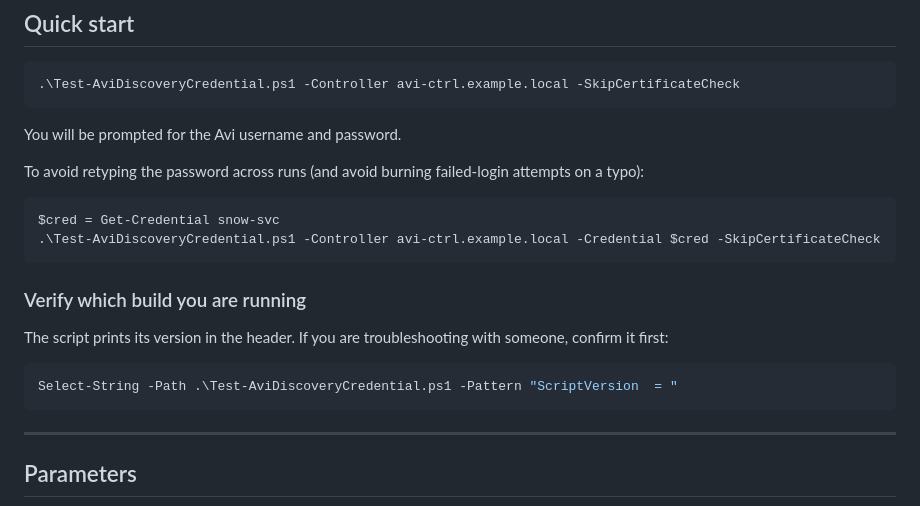
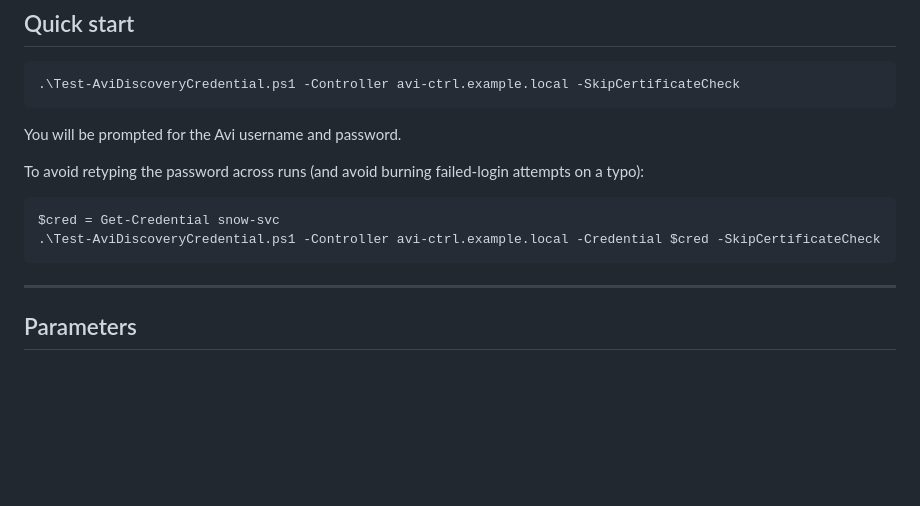
Before and after one commit to jyanagi/avi, a Markdown page: scripts/README.md, the part around the change. Rendered like a GitHub page; blank space fills up the shorter version.

````diff
--- a/scripts/README.md
+++ b/scripts/README.md
@@ -35,14 +35,6 @@ To avoid retyping the password across runs (and avoid burning failed-login attem
 ```powershell
 $cred = Get-Credential snow-svc
 .\Test-AviDiscoveryCredential.ps1 -Controller avi-ctrl.example.local -Credential $cred -SkipCertificateCheck
-```
-
-### Verify which build you are running
-
-The script prints its version in the header. If you are troubleshooting with someone, confirm it first:
-
-```powershell
-Select-String -Path .\Test-AviDiscoveryCredential.ps1 -Pattern "ScriptVersion  = "
 ```
 
 ---
````
